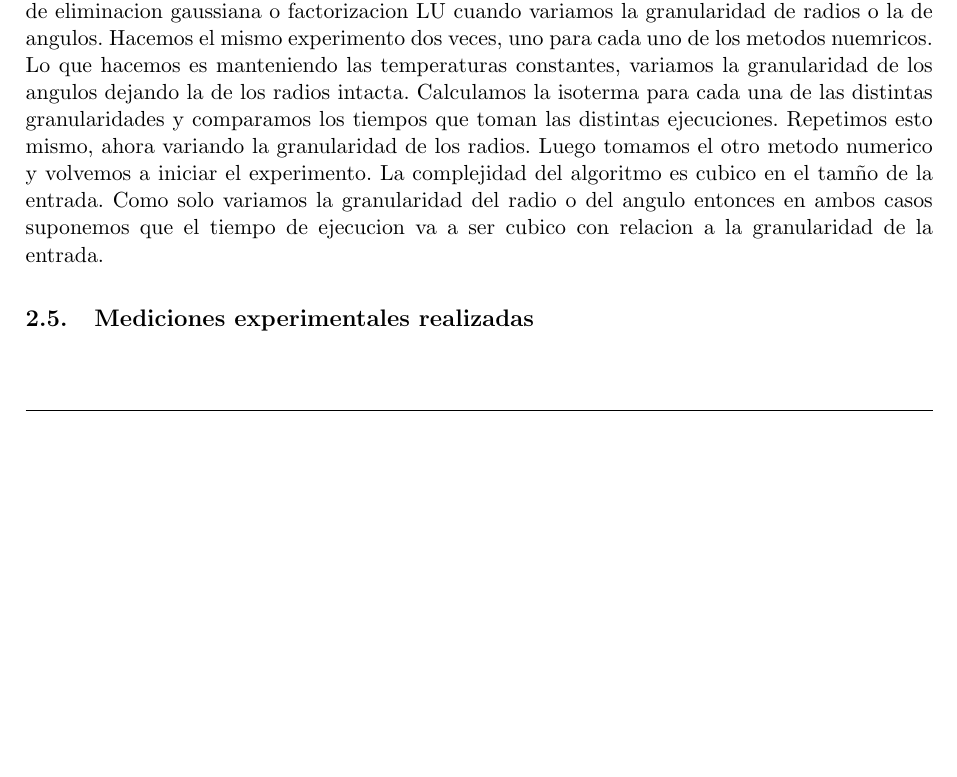
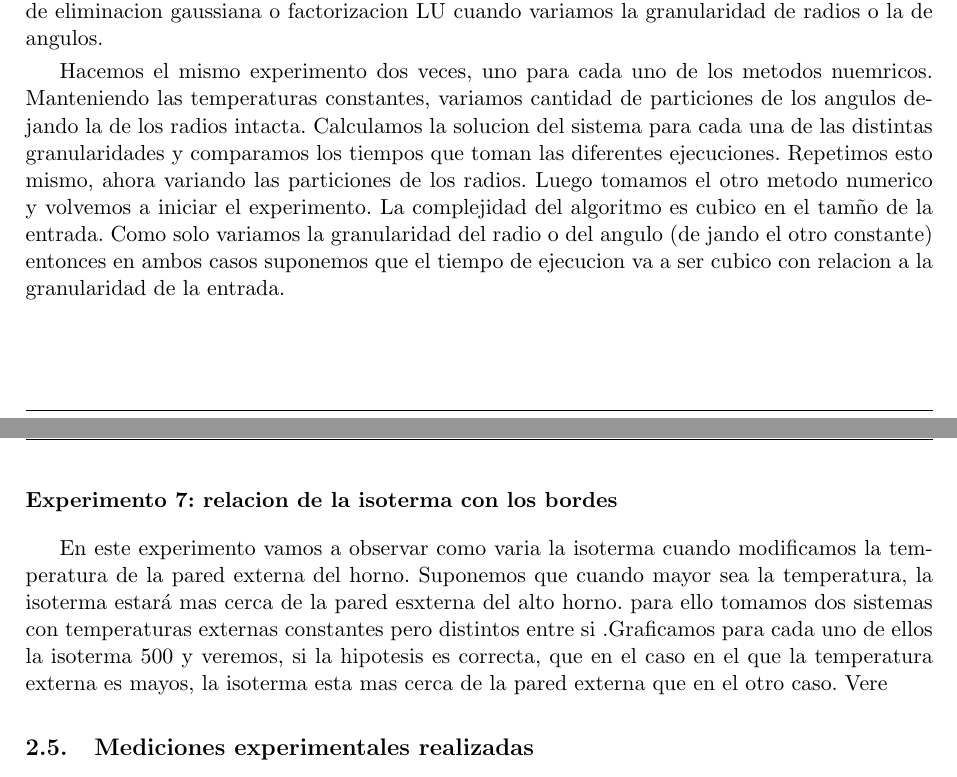
Before and after one commit to francofrizzo/metNum-tp1, a LaTeX document (informe/informe.tex, which reads informe/2.2-experimentos.tex): part of page 15 of 25 before the commit and two parts of pages 15 and 16 of 26 after it, the two joined at a grey line, cut so that both start at the same text, the shorter picture padded with empty space. Compiled offline with pdfLaTeX; a LaTeX package or settings file that is missing is left out.

Commit message:
cosas de informe hipotesis

```diff
--- a/informe/2.2-experimentos.tex
+++ b/informe/2.2-experimentos.tex
@@ -21,8 +21,14 @@
 
   	\subsubsection*{Experimento 6}
   	El objetivo de este experimento observar como varian los tiempos cuando usamos el metodo de eliminacion gaussiana o factorizacion LU cuando variamos la granularidad de radios o la de angulos.
-  	Hacemos el mismo experimento dos veces, uno para cada uno de los metodos nuemricos. Lo que hacemos es manteniendo las temperaturas constantes, variamos la granularidad de los angulos dejando la de los radios intacta. Calculamos la isoterma para cada una de las distintas granularidades y comparamos los tiempos que toman las distintas ejecuciones. Repetimos esto mismo, ahora variando la granularidad de los radios. Luego tomamos el otro metodo numerico y volvemos a iniciar el experimento.
-  	La complejidad del algoritmo es cubico en el tamño de la entrada. Como solo variamos la granularidad del radio o del angulo entonces en ambos casos suponemos que el tiempo de ejecucion va a ser cubico con relacion a la granularidad de la entrada.
 
+    Hacemos el mismo experimento dos veces, uno para cada uno de los metodos nuemricos. Manteniendo las temperaturas constantes, variamos cantidad de particiones de los angulos dejando la de los radios intacta. Calculamos la solucion del sistema para cada una de las distintas granularidades y comparamos los tiempos que toman las diferentes ejecuciones. Repetimos esto mismo, ahora variando las particiones de los radios. Luego tomamos el otro metodo numerico y volvemos a iniciar el experimento.
+  	La complejidad del algoritmo es cubico en el tamño de la entrada. Como solo variamos la granularidad del radio o del angulo (de jando el otro constante) entonces en ambos casos suponemos que el tiempo de ejecucion va a ser cubico con relacion a la granularidad de la entrada.
+
+  \subsubsection*{Experimento 7: relacion de la isoterma con los bordes}
+    En este experimento vamos a observar como varia la isoterma cuando modificamos la temperatura de la pared externa del horno.
+    Suponemos que cuando mayor sea la temperatura, la isoterma estará mas cerca de la pared esxterna del alto horno.
+    para ello tomamos dos sistemas con temperaturas externas constantes pero distintos entre si .Graficamos para cada uno de ellos la isoterma 500 y veremos, si la hipotesis es correcta, que en el caso en el que la temperatura externa es mayos, la isoterma esta mas cerca de la pared externa que en el otro caso.
+    Vere
 
   \subsection{Mediciones experimentales realizadas}
```
